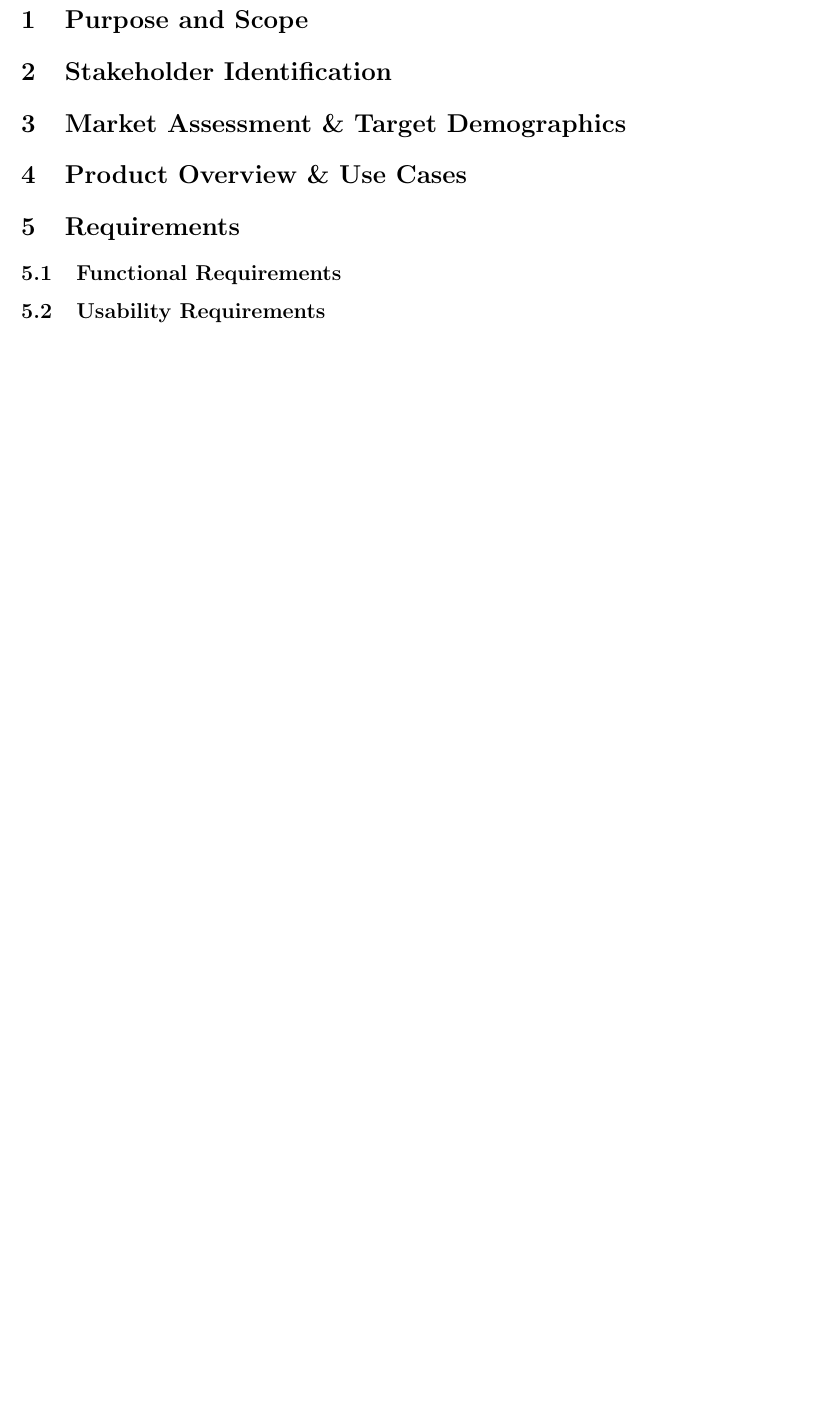
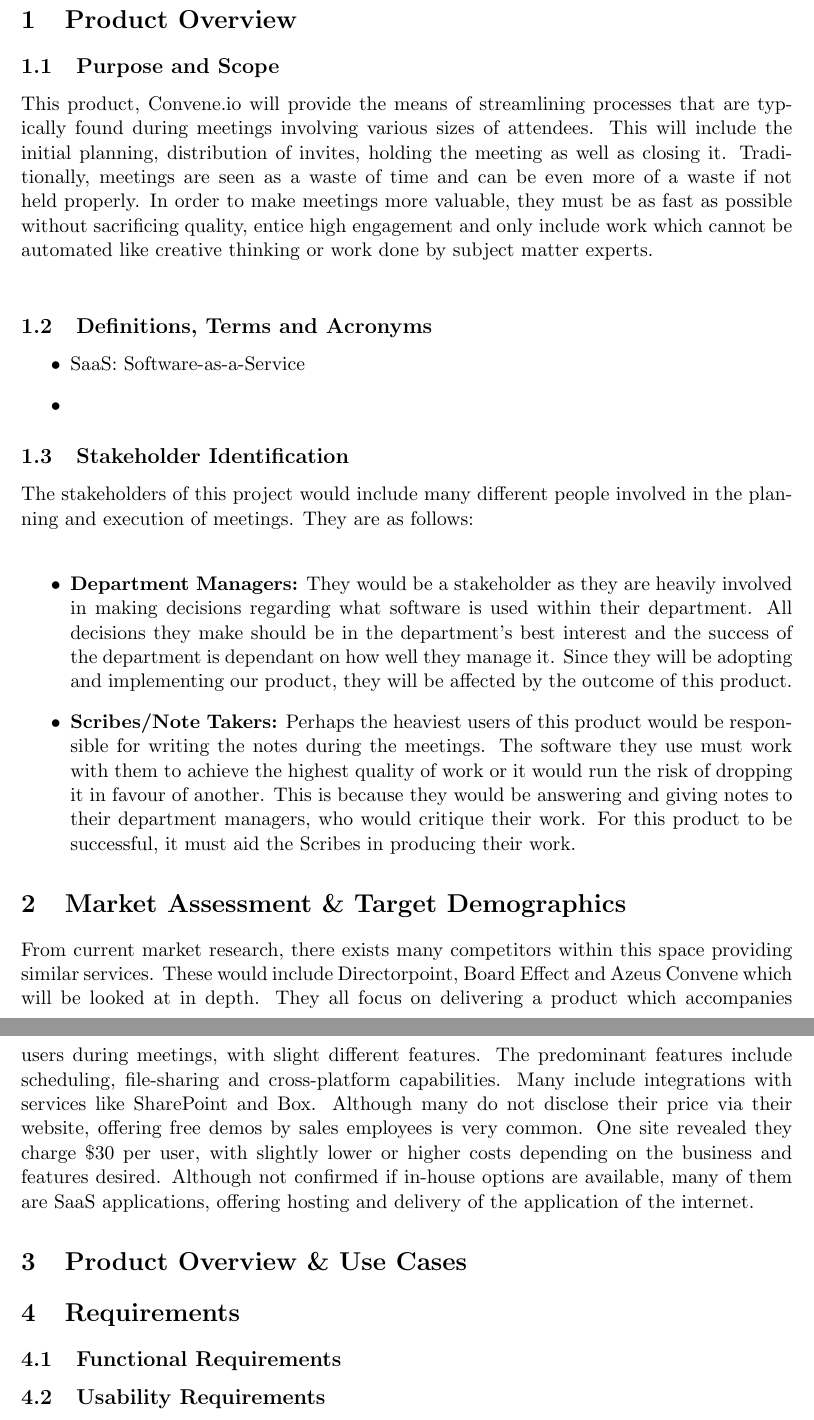
Before and after one commit to ChristopherMcDonald/Convene.io, a LaTeX document (doc/ProductDescription.tex): part of page 2 of 2 before the commit and two parts of pages 2 and 3 of 3 after it, the two joined at a grey line, cut at the place of the change, the shorter picture padded with empty space. Compiled offline with pdfLaTeX.

Commit message:
WIP on Product Req Doc

```diff
--- a/doc/ProductDescription.tex
+++ b/doc/ProductDescription.tex
@@ -13,9 +13,22 @@
 
 \maketitle
 \tableofcontents
-\section{Purpose and Scope}
-\section{Stakeholder Identification}
+\section{Product Overview}
+\subsection{Purpose and Scope}
+This product, Convene.io will provide the means of streamlining processes that are typically found during meetings involving various sizes of attendees. This will include the initial planning, distribution of invites, holding the meeting as well as closing it. Traditionally, meetings are seen as a waste of time and can be even more of a waste if not held properly. In order to make meetings more valuable, they must be as fast as possible without sacrificing quality, entice high engagement and only include work which cannot be automated like creative thinking or work done by subject matter experts. \\
+\subsection{Definitions, Terms and Acronyms}
+\begin{itemize}
+\item SaaS: Software-as-a-Service
+\item
+\end{itemize}
+\subsection{Stakeholder Identification}
+The stakeholders of this project would include many different people involved in the planning and execution of meetings. They are as follows: \\
+\begin{itemize}
+	\item \textbf{Department Managers:} They would be a stakeholder as they are heavily involved in making decisions regarding what software is used within their department. All decisions they make should be in the department's best interest and the success of the department is dependant on how well they manage it. Since they will be adopting and implementing our product, they will be affected by the outcome of this product.
+	\item \textbf{Scribes/Note Takers:} Perhaps the heaviest users of this product would be responsible for writing the notes during the meetings. The software they use must work with them to achieve the highest quality of work or it would run the risk of dropping it in favour of another. This is because they would be answering and giving notes to their department managers, who would critique their work. For this product to be successful, it must aid the Scribes in producing their work.
+\end{itemize}
 \section{Market Assessment \& Target Demographics}
+From current market research, there exists many competitors within this space providing similar services.  These would include Directorpoint, Board Effect and Azeus Convene which will be looked at in depth. They all focus on delivering a product which accompanies users during meetings, with slight different features. The predominant features include scheduling, file-sharing and cross-platform capabilities. Many include integrations with services like SharePoint and Box. Although many do not disclose their price via their website, offering free demos by sales employees is very common. One site revealed they charge \$30 per user, with slightly lower or higher costs depending on the business and features desired. Although not confirmed if in-house options are available, many of them are SaaS applications, offering hosting and delivery of the application of the internet.
 \section{Product Overview \& Use Cases}
 \section{Requirements}
 \subsection{Functional Requirements}
```
Also changed, not shown: doc/ProductDescription.pdf, doc/ProductDescription.tex (1 more changed lines), 1 other file.
